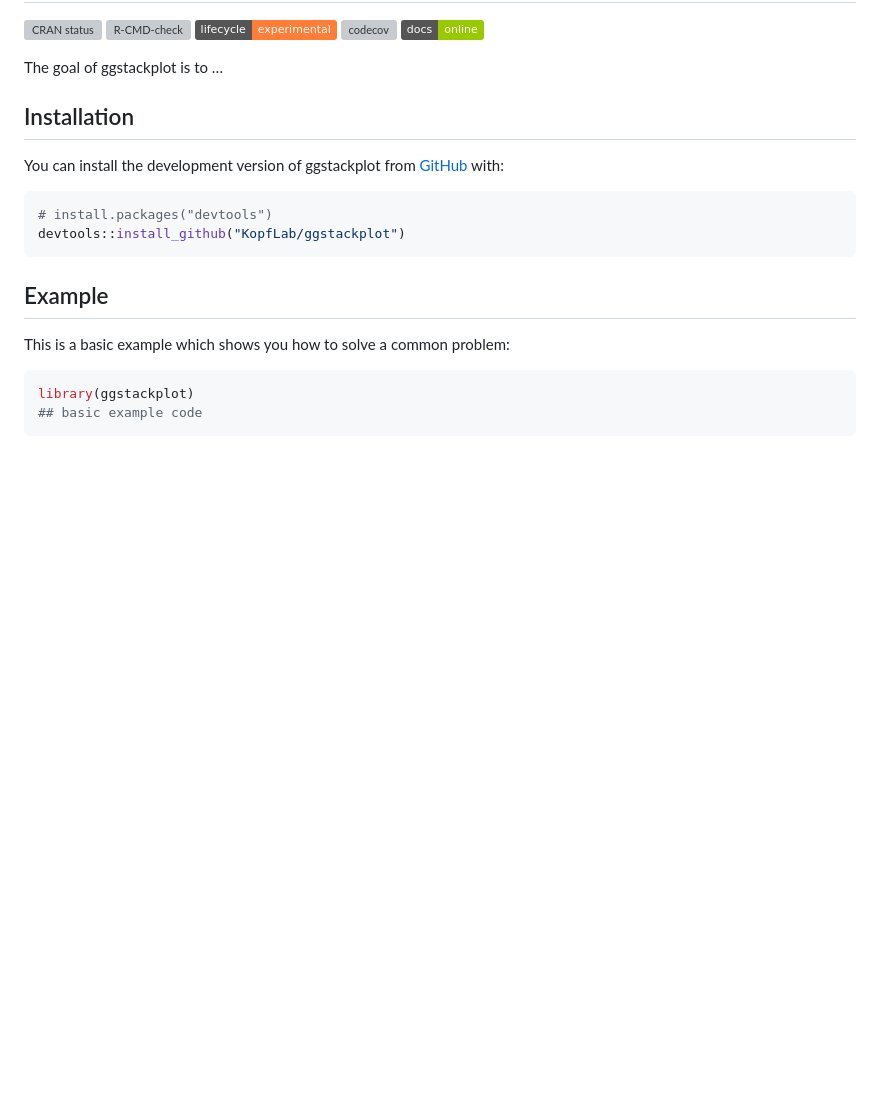
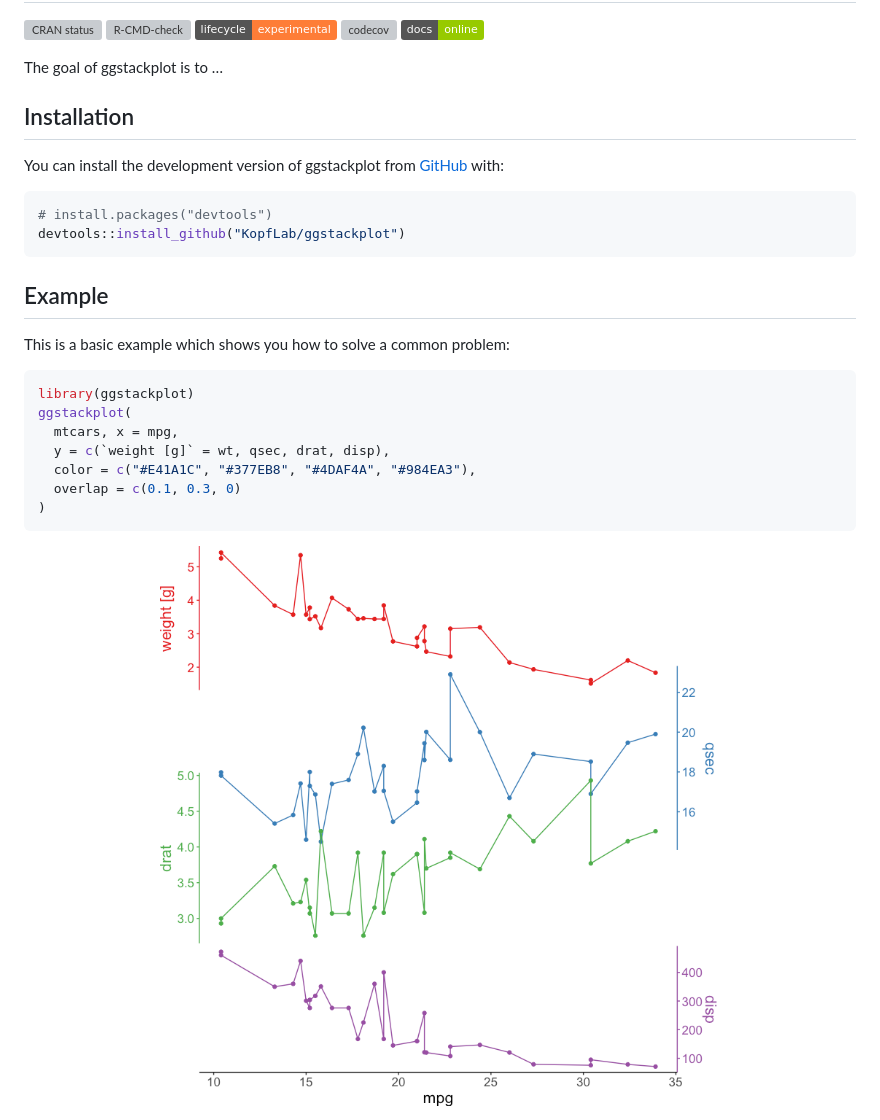
Before and after one commit to KopfLab/ggstackplot, a Markdown page: README.md, the part around the change. Rendered like a GitHub page; pictures changed too: man/figures/README-example-1.png (added); badges without logos; blank space fills up the shorter version; grey boxes are pictures that could not be loaded.

Commit message:
first version draft

````diff
--- a/README.md
+++ b/README.md
@@ -32,5 +32,12 @@ This is a basic example which shows you how to solve a common problem:
 
 ``` r
 library(ggstackplot)
-## basic example code
+ggstackplot(
+  mtcars, x = mpg,
+  y = c(`weight [g]` = wt, qsec, drat, disp),
+  color = c("#E41A1C", "#377EB8", "#4DAF4A", "#984EA3"),
+  overlap = c(0.1, 0.3, 0)
+)
 ```
+
+<img src="man/figures/README-example-1.png" width="100%" />
````
Also changed, not shown: 7 other files.
